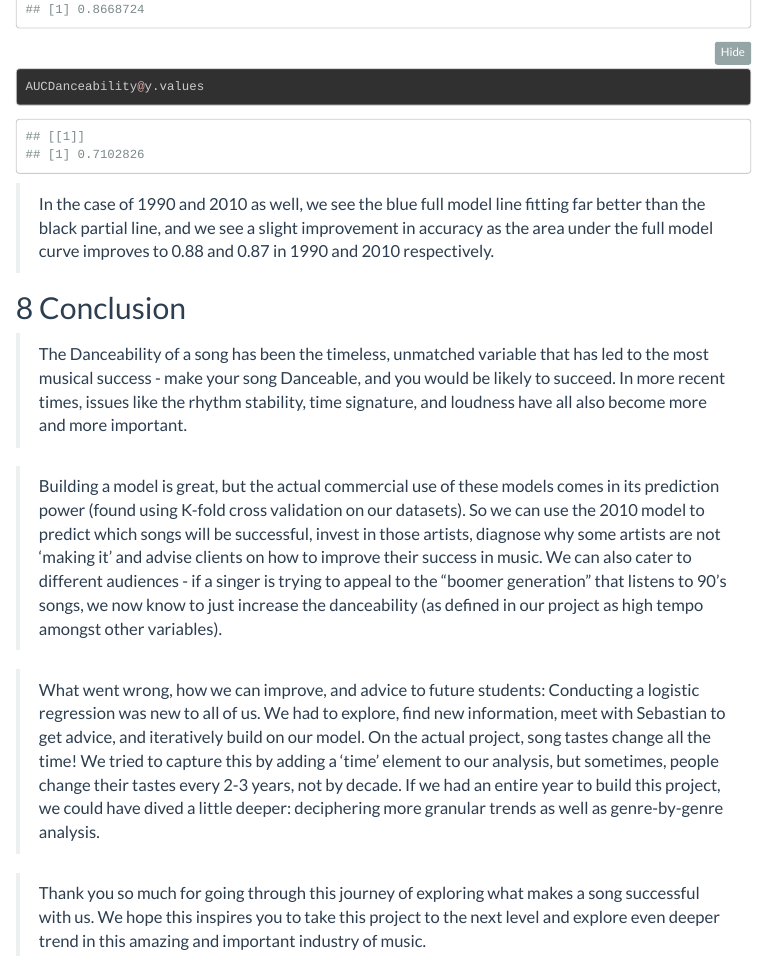
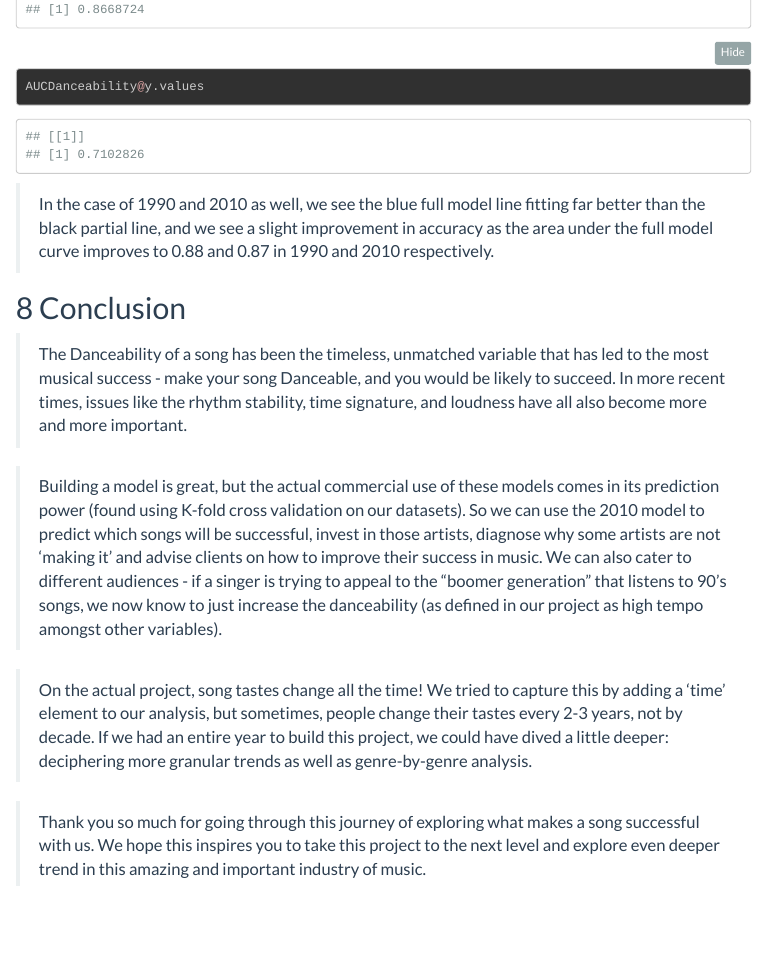
Before and after one commit to manujajay/spotifyhitpredictor, an R Markdown document (RMarkdown_Code.Rmd): the page in a window 1100 px wide, from 6190 px down. Rendered offline with R 4.5, knitr and Pandoc, with nearby package versions; code that draws random numbers runs with fixed seeds of ours; some code elsewhere in the file could not run offline; menus at the side of the page are left out; long lines of code are wrapped; column names are cleaned by a stand-in for the janitor package.

Commit message:
Update RMarkdown_Code.Rmd

```diff
--- a/RMarkdown_Code.Rmd
+++ b/RMarkdown_Code.Rmd
@@ -473,6 +473,6 @@ AUCDanceability@y.values
 > Building a model is great, but the actual commercial use of these models comes in its prediction power (found using K-fold cross validation on our datasets). So we can use the 2010 model to predict which songs will be successful, invest in those artists, diagnose why some artists are not ‘making it’ and advise clients on how to improve their success in music.
 We can also cater to different audiences - if a singer is trying to appeal to the “boomer generation” that listens to 90’s songs, we now know to just increase the danceability (as defined in our project as high tempo amongst other variables).
 
-> What went wrong, how we can improve, and advice to future students: Conducting a logistic regression was new to all of us. We had to explore, find new information, meet with Sebastian to get advice, and iteratively build on our model. On the actual project, song tastes change all the time! We tried to capture this by adding a ‘time’ element to our analysis, but sometimes, people change their tastes every 2-3 years, not by decade. If we had an entire year to build this project, we could have dived a little deeper: deciphering more granular trends as well as genre-by-genre analysis.
+> On the actual project, song tastes change all the time! We tried to capture this by adding a ‘time’ element to our analysis, but sometimes, people change their tastes every 2-3 years, not by decade. If we had an entire year to build this project, we could have dived a little deeper: deciphering more granular trends as well as genre-by-genre analysis.
 
 > Thank you so much for going through this journey of exploring what makes a song successful with us. We hope this inspires you to take this project to the next level and explore even deeper trend in this amazing and important industry of music.
```
